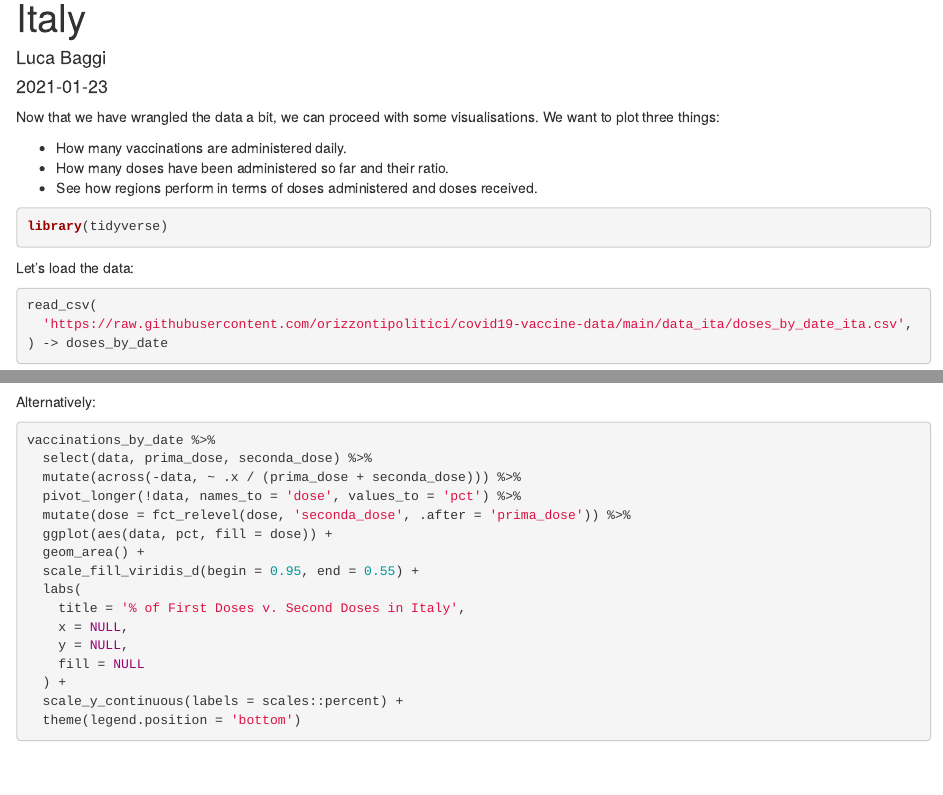
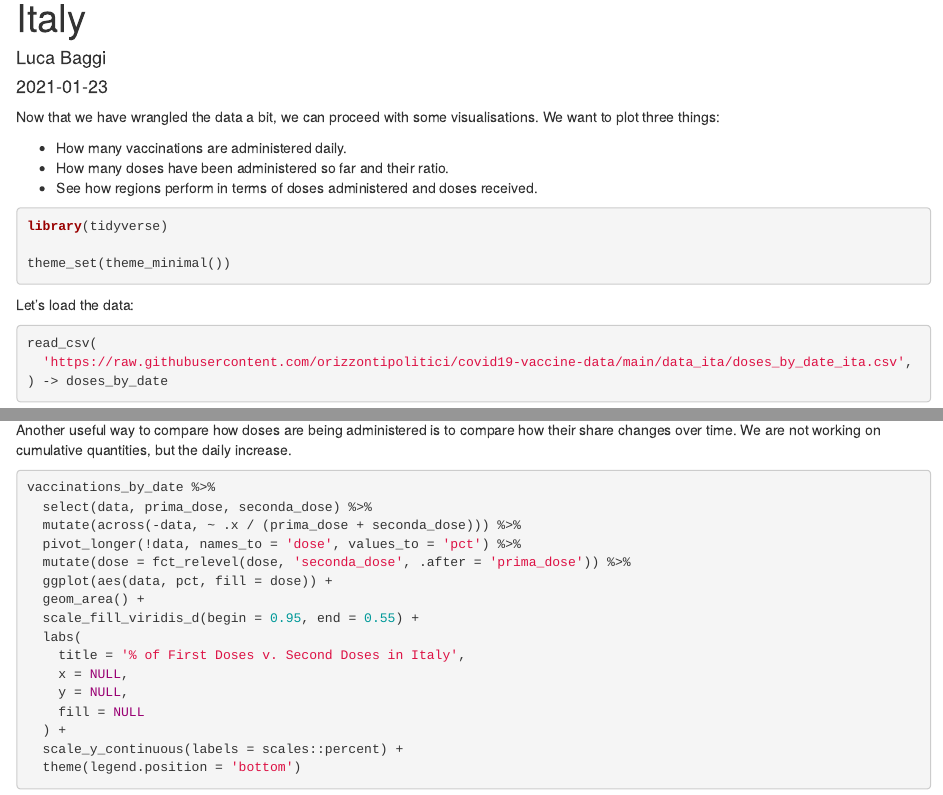
Before and after one commit to baggiponte/coding-corner, an R Markdown document (content/post/2021-01-23-covid-19-vaccinations-italy/index.Rmd): the page in a window 1100 px wide, from 70 px down, and a second part further down, joined at a grey line. Rendered offline with R 4.5, knitr and Pandoc, with nearby package versions; some code elsewhere in the file could not run offline; common packages that the code uses without loading them are loaded.

Commit message:
added new vis

````diff
--- a/content/post/2021-01-23-covid-19-vaccinations-italy/index.Rmd
+++ b/content/post/2021-01-23-covid-19-vaccinations-italy/index.Rmd
@@ -25,6 +23,8 @@ Now that we have wrangled the data a bit, we can proceed with some visualisation
 
 ```{r}
 library(tidyverse)
+
+theme_set(theme_minimal())
 ```
 
 Let's load the data:
@@ -137,7 +137,7 @@ vaccinations_by_date %>%
   theme(legend.position = 'bottom')
 ```
 
-Alternatively:
+Another useful way to compare how doses are being administered is to compare how their share changes over time. We are not working on cumulative quantities, but the daily increase.
 
 ```{r}
 vaccinations_by_date %>%
````
Also changed, not shown: content/post/2021-01-23-covid-19-vaccinations-italy/index.html, content/post/2021-01-23-covid-19-vaccinations-italy/index_files/figure-html/unnamed-chunk-10-1.png (added), content/post/2021-01-23-covid-19-vaccinations-italy/index_files/figure-html/unnamed-chunk-5-1.png, content/post/2021-01-23-covid-19-vaccinations-italy/index_files/figure-html/unnamed-chunk-6-1.png, content/post/2021-01-23-covid-19-vaccinations-italy/index_files/figure-html/unnamed-chunk-7-1.png, content/post/2021-01-23-covid-19-vaccinations-italy/index_files/figure-html/unnamed-chunk-8-1.png, content/post/2021-01-23-covid-19-vaccinations-italy/index.Rmd (2 more changed lines), 11 other files.
